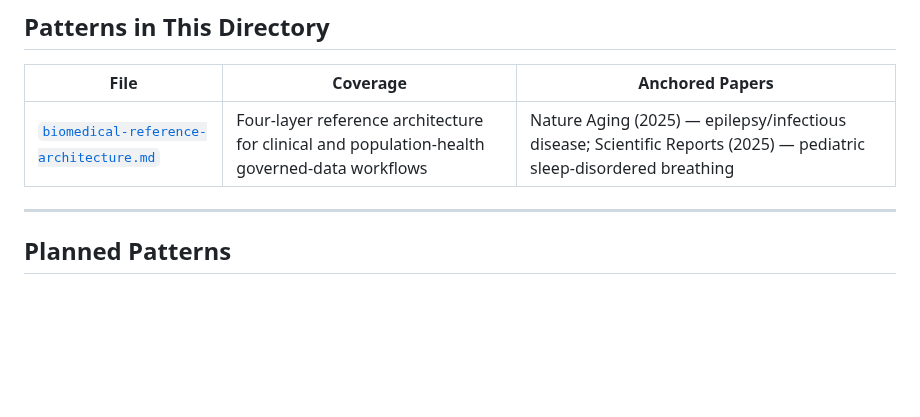
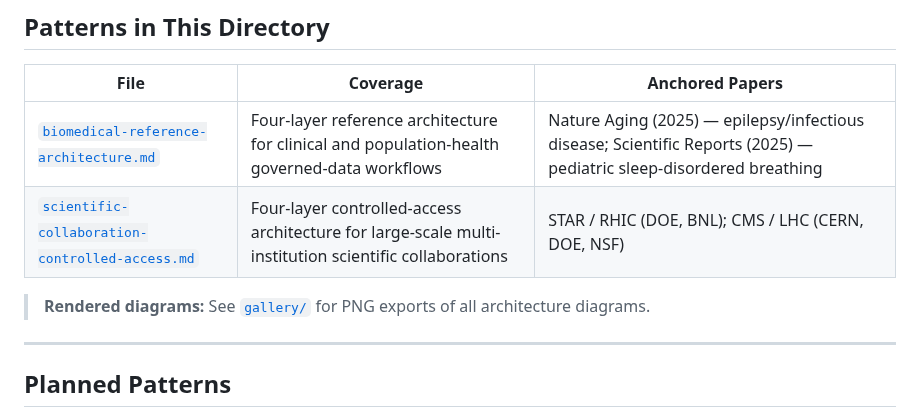
Before and after one commit to zjywy0228/privacy-preserving-data-architecture, a Markdown page: architectures/README.md, the part around the change. Drawn GitHub-style; blank space fills up the shorter version.

```diff
--- a/architectures/README.md
+++ b/architectures/README.md
@@ -11,6 +11,9 @@ Each pattern documents a repeatable, institution-agnostic design that can be eva
 | File | Coverage | Anchored Papers |
 |---|---|---|
 | [`biomedical-reference-architecture.md`](biomedical-reference-architecture.md) | Four-layer reference architecture for clinical and population-health governed-data workflows | Nature Aging (2025) — epilepsy/infectious disease; Scientific Reports (2025) — pediatric sleep-disordered breathing |
+| [`scientific-collaboration-controlled-access.md`](scientific-collaboration-controlled-access.md) | Four-layer controlled-access architecture for large-scale multi-institution scientific collaborations | STAR / RHIC (DOE, BNL); CMS / LHC (CERN, DOE, NSF) |
+
+> **Rendered diagrams:** See [`gallery/`](../gallery/) for PNG exports of all architecture diagrams.
 
 ---
 
```
Also changed, not shown: gallery/README.md (added, +44 -0 lines), gallery/biomedical-reference-architecture.png (added), gallery/llm-leakage-threat-taxonomy.png (added), gallery/scientific-collaboration-controlled-access.png (added), 3 other files.
